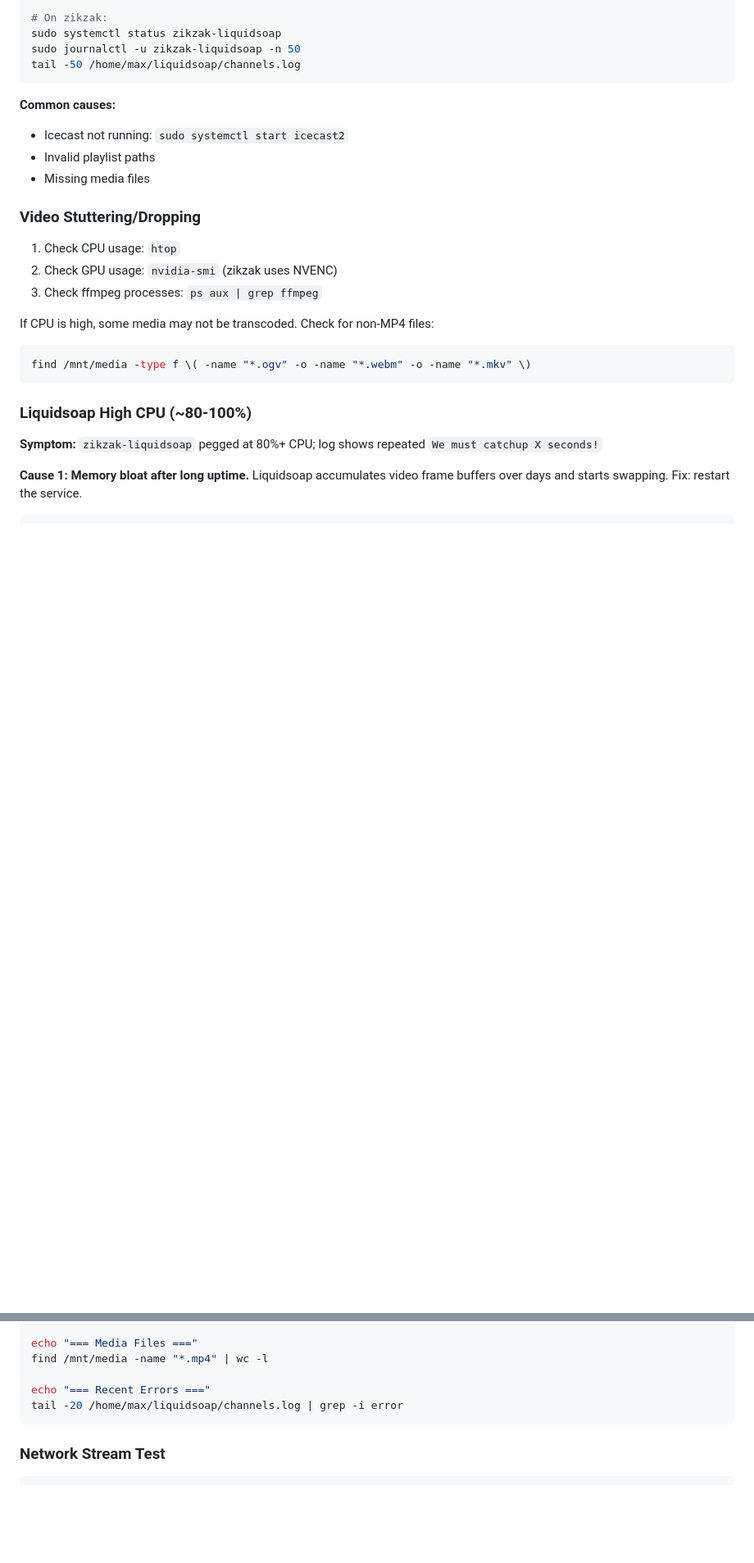
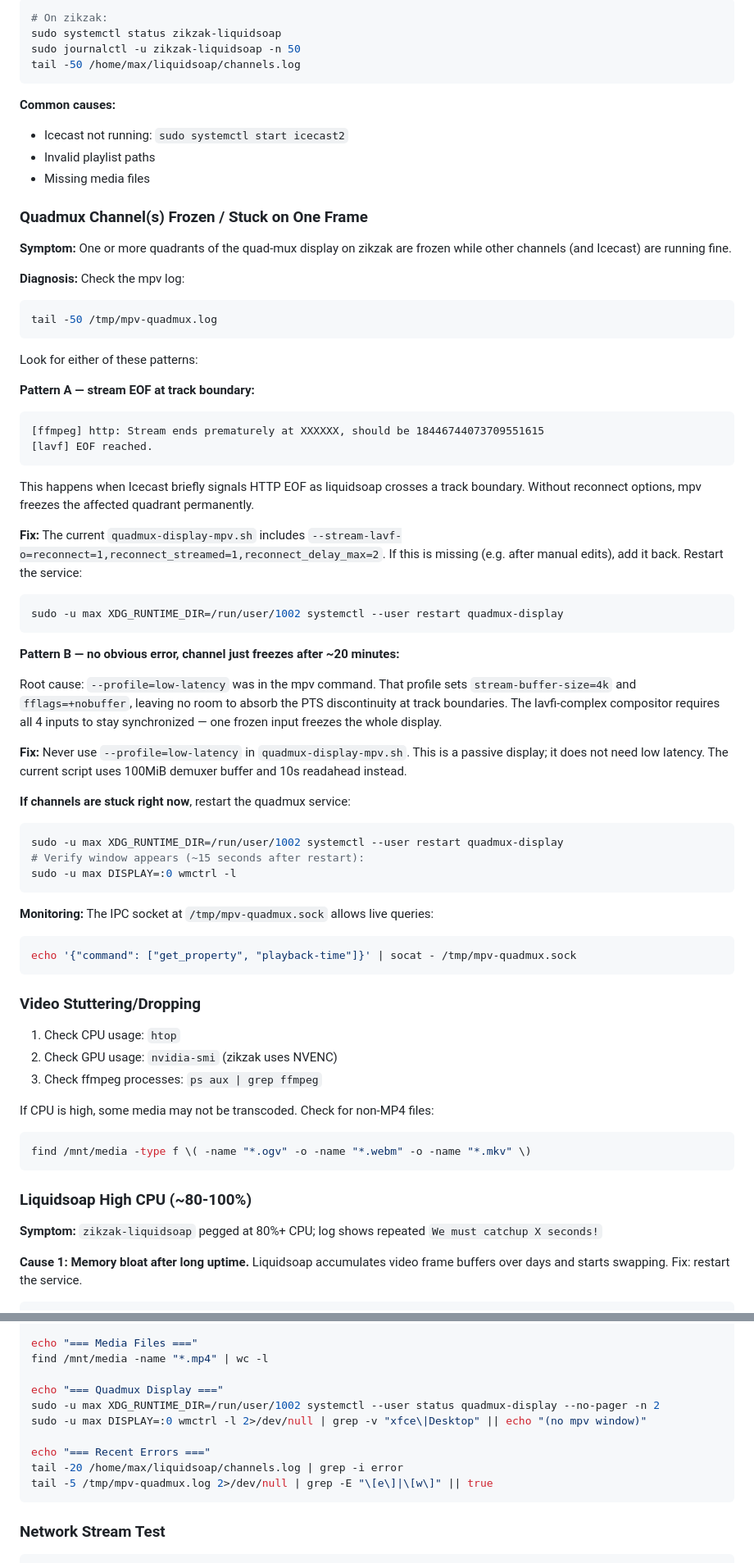
Before and after one commit to nthmost/max-headroom, a Markdown page: docs/troubleshooting.md, 2 parts joined by grey strips. Shown at 82% size. GitHub-like rendering; blank space fills up the shorter version.

Commit message:
Document quadmux freeze causes and fixes
Two root causes discovered in practice:
1. --profile=low-latency leaves a 4k buffer — PTS discontinuity at
   track boundary freezes lavfi-complex compositor after ~20 minutes
2. Icecast signals HTTP EOF at track boundaries — without reconnect
   options mpv permanently freezes the affected quadrant

Documents both patterns with log signatures, fixes, and monitoring.
Also adds quadmux display check to the full system diagnostic block.

Co-Authored-By: Claude Sonnet 4.6 <noreply@anthropic.com>

````diff
--- a/docs/troubleshooting.md
+++ b/docs/troubleshooting.md
@@ -15,6 +15,47 @@ tail -50 /home/max/liquidsoap/channels.log
 - Icecast not running: `sudo systemctl start icecast2`
 - Invalid playlist paths
 - Missing media files
+
+### Quadmux Channel(s) Frozen / Stuck on One Frame
+
+**Symptom:** One or more quadrants of the quad-mux display on zikzak are frozen while other channels (and Icecast) are running fine.
+
+**Diagnosis:** Check the mpv log:
+```bash
+tail -50 /tmp/mpv-quadmux.log
+```
+
+Look for either of these patterns:
+
+**Pattern A — stream EOF at track boundary:**
+```
+[ffmpeg] http: Stream ends prematurely at XXXXXX, should be 18446744073709551615
+[lavf] EOF reached.
+```
+This happens when Icecast briefly signals HTTP EOF as liquidsoap crosses a track boundary. Without reconnect options, mpv freezes the affected quadrant permanently.
+
+**Fix:** The current `quadmux-display-mpv.sh` includes `--stream-lavf-o=reconnect=1,reconnect_streamed=1,reconnect_delay_max=2`. If this is missing (e.g. after manual edits), add it back. Restart the service:
+```bash
+sudo -u max XDG_RUNTIME_DIR=/run/user/1002 systemctl --user restart quadmux-display
+```
+
+**Pattern B — no obvious error, channel just freezes after ~20 minutes:**
+
+Root cause: `--profile=low-latency` was in the mpv command. That profile sets `stream-buffer-size=4k` and `fflags=+nobuffer`, leaving no room to absorb the PTS discontinuity at track boundaries. The lavfi-complex compositor requires all 4 inputs to stay synchronized — one frozen input freezes the whole display.
+
+**Fix:** Never use `--profile=low-latency` in `quadmux-display-mpv.sh`. This is a passive display; it does not need low latency. The current script uses 100MiB demuxer buffer and 10s readahead instead.
+
+**If channels are stuck right now**, restart the quadmux service:
+```bash
+sudo -u max XDG_RUNTIME_DIR=/run/user/1002 systemctl --user restart quadmux-display
+# Verify window appears (~15 seconds after restart):
+sudo -u max DISPLAY=:0 wmctrl -l
+```
+
+**Monitoring:** The IPC socket at `/tmp/mpv-quadmux.sock` allows live queries:
+```bash
+echo '{"command": ["get_property", "playback-time"]}' | socat - /tmp/mpv-quadmux.sock
+```
 
 ### Video Stuttering/Dropping
 
@@ -175,8 +216,13 @@ df -h /mnt/media
 echo "=== Media Files ==="
 find /mnt/media -name "*.mp4" | wc -l
 
+echo "=== Quadmux Display ==="
+sudo -u max XDG_RUNTIME_DIR=/run/user/1002 systemctl --user status quadmux-display --no-pager -n 2
+sudo -u max DISPLAY=:0 wmctrl -l 2>/dev/null | grep -v "xfce\|Desktop" || echo "(no mpv window)"
+
 echo "=== Recent Errors ==="
 tail -20 /home/max/liquidsoap/channels.log | grep -i error
+tail -5 /tmp/mpv-quadmux.log 2>/dev/null | grep -E "\[e\]|\[w\]" || true
 ```
 
 ### Network Stream Test
````
